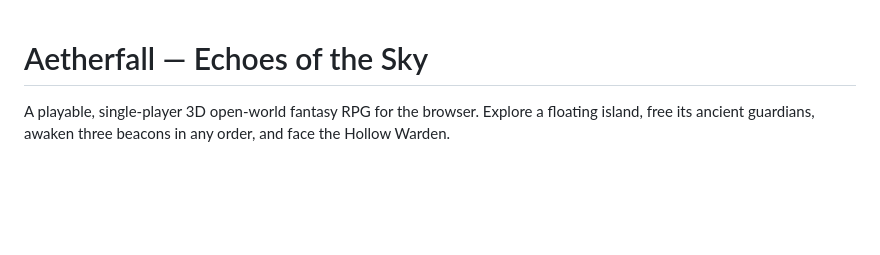
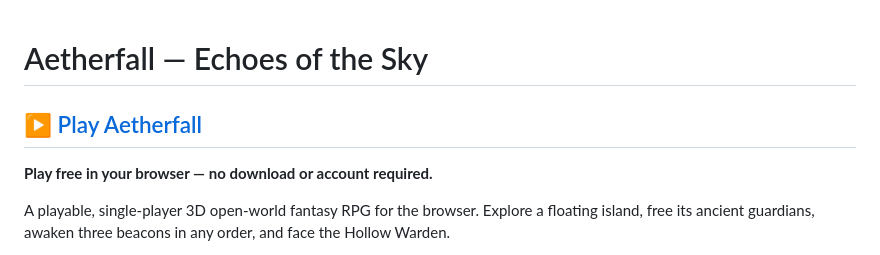
Before and after one commit to Coder397MC/aetherfall, a Markdown page: README.md, the part around the change. Rendered like a GitHub page; blank space fills up the shorter version.

Commit message:
Add prominent link to the live Aetherfall game

```diff
--- a/README.md
+++ b/README.md
@@ -1,4 +1,8 @@
 # Aetherfall — Echoes of the Sky
+
+## [▶ Play Aetherfall](https://coder397mc.github.io/aetherfall/)
+
+**Play free in your browser — no download or account required.**
 
 A playable, single-player 3D open-world fantasy RPG for the browser. Explore a floating island, free its ancient guardians, awaken three beacons in any order, and face the Hollow Warden.
 
```
